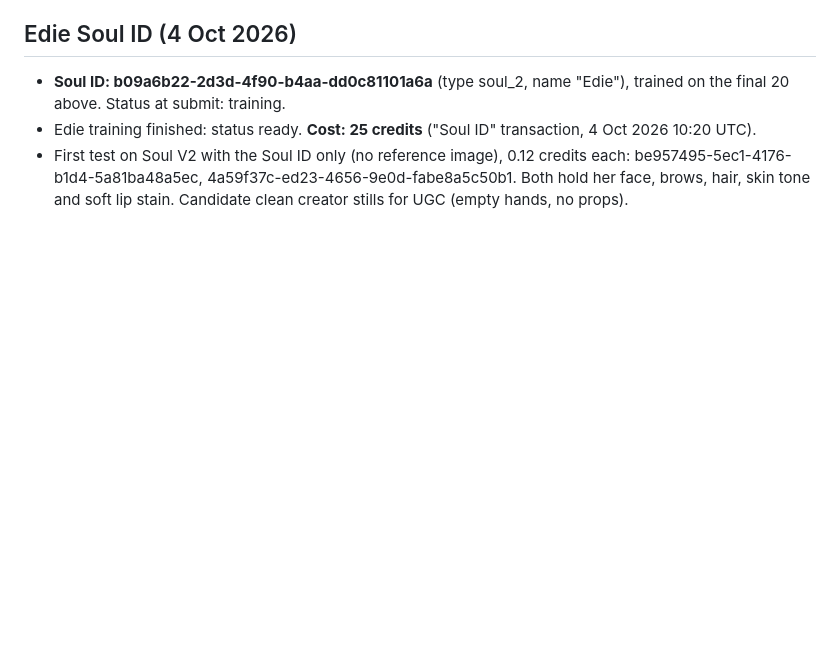
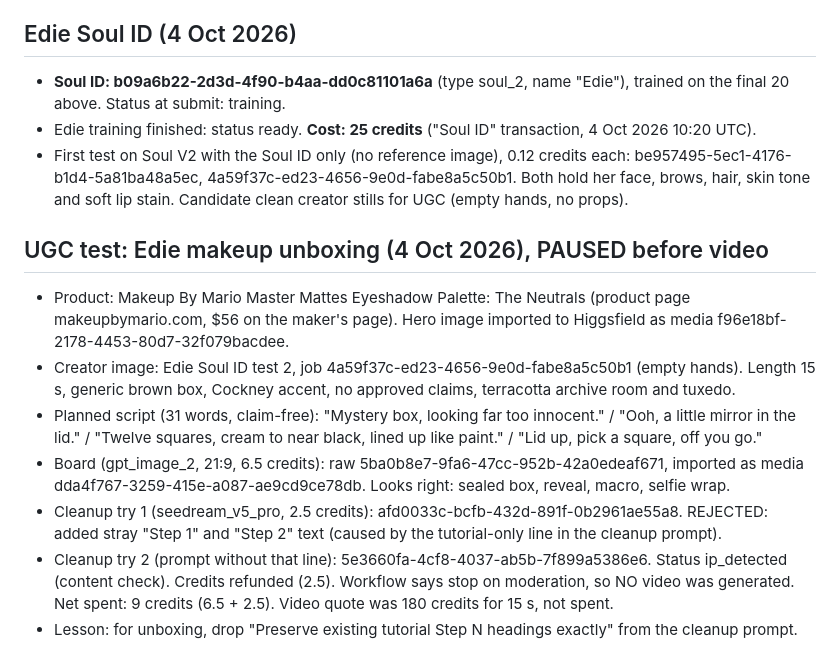
Before and after one commit to mcne0144/ClaudeSkills, a Markdown page: perfume-influencer/vesper-id-ledger.md, the part around the change. Rendered like a GitHub page; blank space fills up the shorter version.

Commit message:
Log Edie unboxing test, paused at cleanup (ip_detected)
Co-Authored-By: Claude Sonnet 5.5 <noreply@anthropic.com>
Claude-Session: https://claude.ai/code/session_0166zirBf6LyEEPjDA1rmsDz

```diff
--- a/perfume-influencer/vesper-id-ledger.md
+++ b/perfume-influencer/vesper-id-ledger.md
@@ -196,3 +196,12 @@ Set cost: 40 (first pass) + 12 (retakes, including the failed pink #17) = 52 Hig
 - **Soul ID: b09a6b22-2d3d-4f90-b4aa-dd0c81101a6a** (type soul_2, name "Edie"), trained on the final 20 above. Status at submit: training.
 - Edie training finished: status ready. **Cost: 25 credits** ("Soul ID" transaction, 4 Oct 2026 10:20 UTC).
 - First test on Soul V2 with the Soul ID only (no reference image), 0.12 credits each: be957495-5ec1-4176-b1d4-5a81ba48a5ec, 4a59f37c-ed23-4656-9e0d-fabe8a5c50b1. Both hold her face, brows, hair, skin tone and soft lip stain. Candidate clean creator stills for UGC (empty hands, no props).
+
+## UGC test: Edie makeup unboxing (4 Oct 2026), PAUSED before video
+- Product: Makeup By Mario Master Mattes Eyeshadow Palette: The Neutrals (product page makeupbymario.com, $56 on the maker's page). Hero image imported to Higgsfield as media f96e18bf-2178-4453-80d7-32f079bacdee.
+- Creator image: Edie Soul ID test 2, job 4a59f37c-ed23-4656-9e0d-fabe8a5c50b1 (empty hands). Length 15 s, generic brown box, Cockney accent, no approved claims, terracotta archive room and tuxedo.
+- Planned script (31 words, claim-free): "Mystery box, looking far too innocent." / "Ooh, a little mirror in the lid." / "Twelve squares, cream to near black, lined up like paint." / "Lid up, pick a square, off you go."
+- Board (gpt_image_2, 21:9, 6.5 credits): raw 5ba0b8e7-9fa6-47cc-952b-42a0edeaf671, imported as media dda4f767-3259-415e-a087-ae9cd9ce78db. Looks right: sealed box, reveal, macro, selfie wrap.
+- Cleanup try 1 (seedream_v5_pro, 2.5 credits): afd0033c-bcfb-432d-891f-0b2961ae55a8. REJECTED: added stray "Step 1" and "Step 2" text (caused by the tutorial-only line in the cleanup prompt).
+- Cleanup try 2 (prompt without that line): 5e3660fa-4cf8-4037-ab5b-7f899a5386e6. Status ip_detected (content check). Credits refunded (2.5). Workflow says stop on moderation, so NO video was generated. Net spent: 9 credits (6.5 + 2.5). Video quote was 180 credits for 15 s, not spent.
+- Lesson: for unboxing, drop "Preserve existing tutorial Step N headings exactly" from the cleanup prompt.
```
